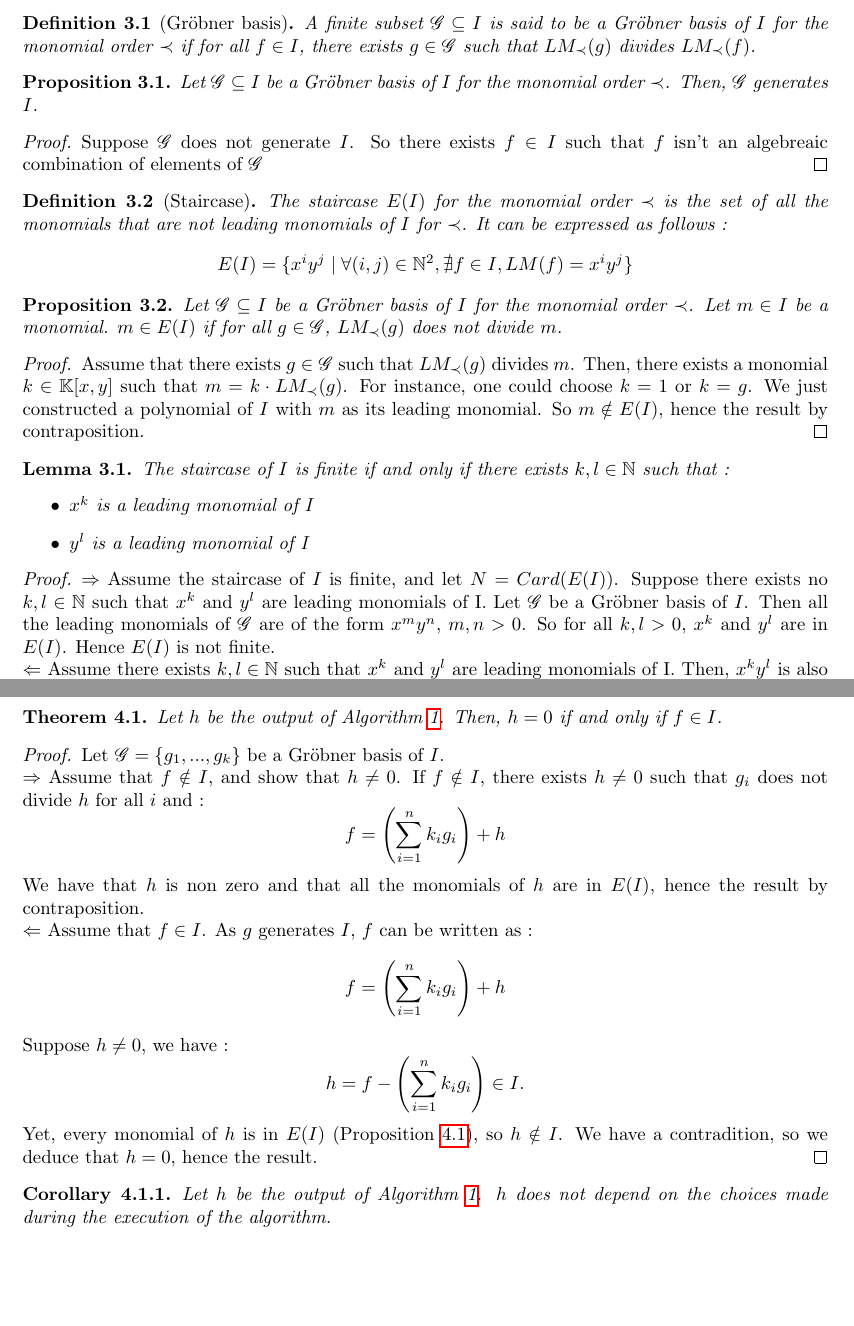
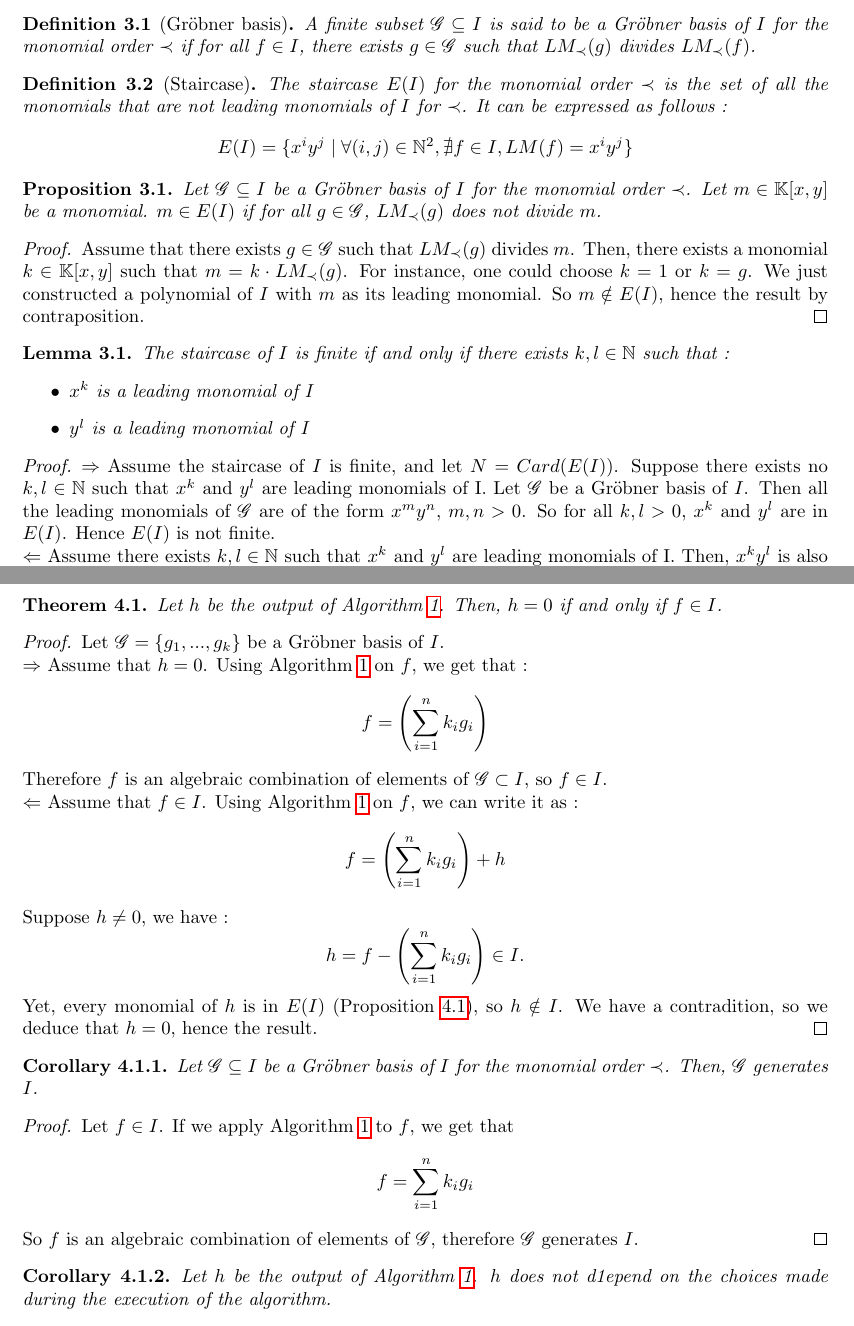
Before and after one commit to oogust/GroebnerBasisInTwoVariables, a LaTeX document (report.tex): two parts of pages 5 and 7 of 13, joined at a grey line, cut so that both start at the same text, the shorter picture padded with empty space. Compiled offline with pdfLaTeX.

Commit message:
merge with old commit

```diff
--- a/report.tex
+++ b/report.tex
@@ -26,11 +26,13 @@
 
 \begin{filecontents*}{\jobname.bib}
 
+% Add the references here
+
 @book{ideals-varieties-algorithms,
-    author = {D. A. Cox, J. Little, and D. O\'Shea},
+    author = {{D. A. Cox, J. Little, and D. O'Shea}},
     title = {Ideals, Varieties, and Algorithms (third edition)},
     publisher = {Springer-Verlag New-York},
-    year = {2007},
+    year = {2007}
 }
 
 
@@ -240,14 +242,6 @@ In the section, we will denote $I$ an ideal of the ring $\mathbb{K}[x, y]$.
     A finite subset $\mathscr{G} \subseteq I$ is said to be a Gröbner basis of $I$ for the monomial order $\prec$ if for all $f \in I$, there exists $g \in \mathscr{G}$ such that $LM_{\prec}(g)$ divides $LM_{\prec}(f)$.
 \end{definition}
 
-\begin{proposition} \label{proposition:g-generates-i}
-    Let $\mathscr{G} \subseteq I$ be a Gröbner basis of $I$ for the monomial order $\prec$. Then, $\mathscr{G}$ generates $I$.
-\end{proposition}
-
-\begin{proof} % check
-    Suppose $\mathscr{G}$ does not generate $I$. So there exists $f \in I$ such that $f$ isn't an algebreaic combination of elements of $\mathscr{G}$
-\end{proof}
-
 \begin{definition}[Staircase]
     The staircase $E(I)$ for the monomial order $\prec$ is the set of all the monomials that are not leading monomials of $I$ for $\prec$. It can be expressed as follows :
     \begin{displaymath}
@@ -256,7 +250,7 @@ In the section, we will denote $I$ an ideal of the ring $\mathbb{K}[x, y]$.
 \end{definition}
 
 \begin{proposition} \label{proposition:monomial-in-staircase}
-    Let $\mathscr{G} \subseteq I$ be a Gröbner basis of $I$ for the monomial order $\prec$. Let $m \in I$ be a monomial. $m \in E(I)$ if for all $g \in \mathscr{G}$, $LM_{\prec}(g)$ does not divide $m$.
+    Let $\mathscr{G} \subseteq I$ be a Gröbner basis of $I$ for the monomial order $\prec$. Let $m \in \mathbb{K}[x,y]$ be a monomial. $m \in E(I)$ if for all $g \in \mathscr{G}$, $LM_{\prec}(g)$ does not divide $m$.
 \end{proposition}
 
 \begin{proof}
@@ -272,7 +266,7 @@ In the section, we will denote $I$ an ideal of the ring $\mathbb{K}[x, y]$.
 \end{lemma}
 
 \begin{proof} % Must doublecheck this proof
-    $\Rightarrow$ Assume the staircase of $I$ is finite, and let $N = Card(E(I))$. Suppose there exists no $k, l \in \mathbb{N}$ such that $x^{k}$ and $y^{l}$ are leading monomials of I. Let $\mathscr{G}$ be a Gröbner basis of $I$. Then all the leading monomials of $\mathscr{G}$ are of the form $x^{m}y^{n}$, $m,n > 0$. So for all $k, l > 0$, $x^{k}$ and $y^{l}$ are in $E(I)$. Hence $E(I)$ is not finite. \\ % Must prove that xk and yl exist
+    $\Rightarrow$ Assume the staircase of $I$ is finite, and let $N = Card(E(I))$. Suppose there exists no $k, l \in \mathbb{N}$ such that $x^{k}$ and $y^{l}$ are leading monomials of I. Let $\mathscr{G}$ be a Gröbner basis of $I$. Then all the leading monomials of $\mathscr{G}$ are of the form $x^{m}y^{n}$, $m,n > 0$. So for all $k, l > 0$, $x^{k}$ and $y^{l}$ are in $E(I)$. Hence $E(I)$ is not finite. \\
     $\Leftarrow$ Assume there exists $k, l \in \mathbb{N}$ such that $x^{k}$ and $y^{l}$ are leading monomials of I. Then, $x^{k}y^{l}$ is also a leading monomial of $I$ (Lemma \ref{lemma:lm-mult}), so the the size of $E(I)$ is at most equal to $kl$. Thus the staircase of $I$ is finite.
 \end{proof}
 
@@ -358,12 +352,12 @@ In the section, we will denote $I$ an ideal of the ring $\mathbb{K}[x, y]$.
 
 \begin{proof}
     Let $\mathscr{G} = \{g_{1}, ..., g_{k}\}$ be a Gröbner basis of $I$. \\
-    $\Rightarrow$ Assume that $f \notin I$, and show that $h \neq 0$. If $f \notin I$, there exists $h \neq 0$ such that $g_{i}$ does not divide $h$ for all $i$ and :
+    $\Rightarrow$ Assume that $h = 0$. Using Algorithm \ref{alg:div} on $f$, we get that :
     \begin{displaymath}
-        f = \left( \sum_{i = 1}^{n} k_{i}g_{i} \right) + h
+        f = \left( \sum_{i = 1}^{n} k_{i}g_{i} \right)
     \end{displaymath}
-    We have that $h$ is non zero and that all the monomials of $h$ are in $E(I)$, hence the result by contraposition. \\
-    $\Leftarrow$ Assume that $f \in I$. As $g$ generates $I$, $f$ can be written as :
+    Therefore $f$ is an algebraic combination of elements of $\mathscr{G} \subset I$, so $f \in I$. \\
+    $\Leftarrow$ Assume that $f \in I$. Using Algorithm \ref{alg:div} on $f$, we can write it as :
     \begin{displaymath}
         f = \left( \sum_{i = 1}^{n} k_{i}g_{i} \right) + h
     \end{displaymath}
@@ -374,8 +368,20 @@ In the section, we will denote $I$ an ideal of the ring $\mathbb{K}[x, y]$.
     Yet, every monomial of $h$ is in $E(I)$ (Proposition \ref{proposition:monomials-h-staircase}), so $h \notin I$. We have a contradition, so we deduce that $h = 0$, hence the result.
 \end{proof}
 
+\begin{corollary} \label{corollary:g-generates-i}
+    Let $\mathscr{G} \subseteq I$ be a Gröbner basis of $I$ for the monomial order $\prec$. Then, $\mathscr{G}$ generates $I$.
+\end{corollary}
+
+\begin{proof}
+    Let $f \in I$. If we apply Algorithm \ref{alg:div} to $f$, we get that
+    \begin{displaymath}
+        f = \sum_{i = 1}^{n} k_{i}g_{i}
+    \end{displaymath}
+    So $f$ is an algebraic combination of elements of $\mathscr{G}$, therefore $\mathscr{G}$ generates $I$.
+\end{proof}
+
 \begin{corollary}
-    Let $h$ be the output of Algorithm \ref{alg:div}. $h$ does not depend on the choices made during the execution of the algorithm.
+    Let $h$ be the output of Algorithm \ref{alg:div}. $h$ does not d1epend on the choices made during the execution of the algorithm.
 \end{corollary}
 
 \begin{proof}
```
Also changed, not shown: report.tex (2 more changed lines).
